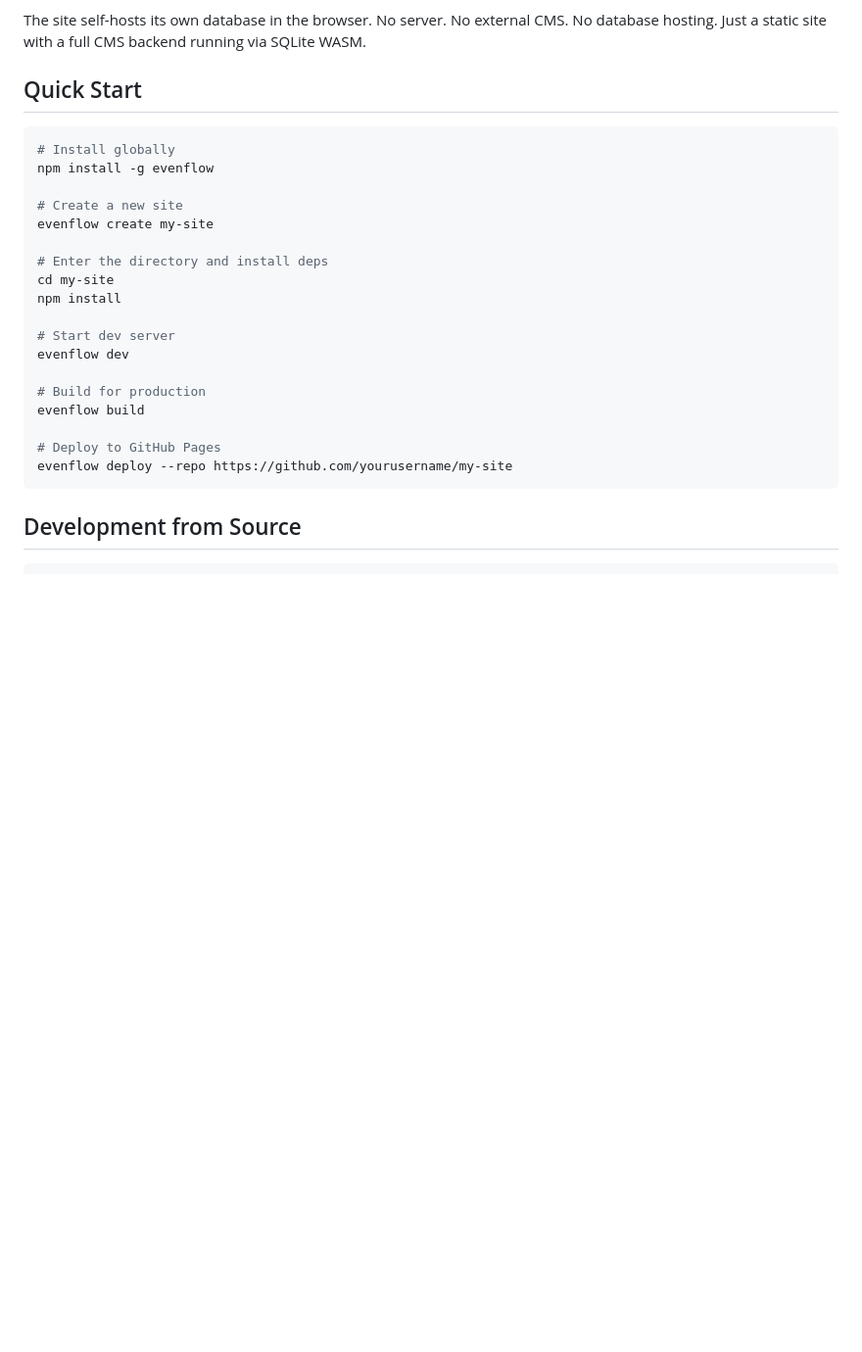
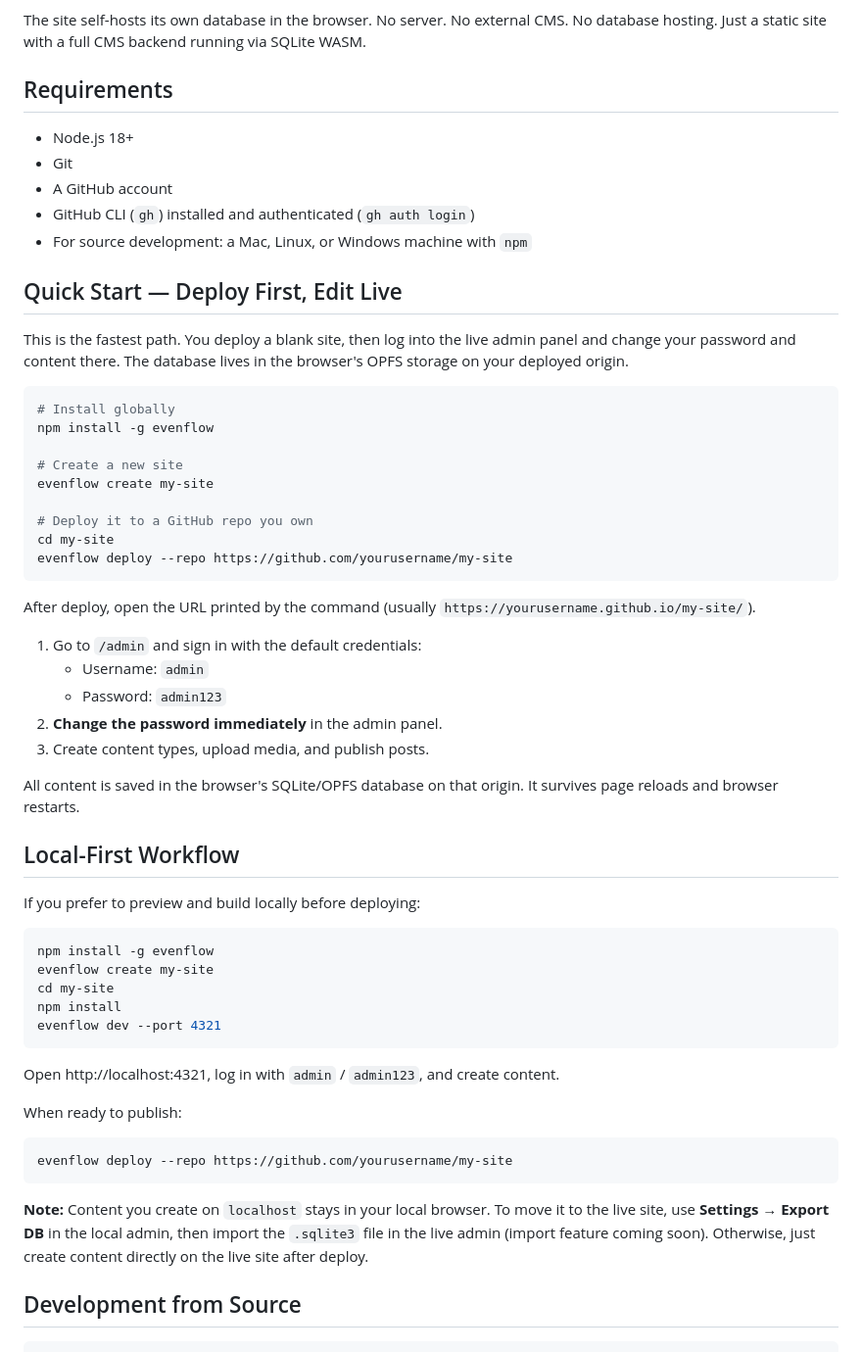
Before and after one commit to james-see/evenflow, a Markdown page: README.md, the part around one of its changes. Shown at 98% size. Rendered like a GitHub page; blank space fills up the shorter version.

Commit message:
docs: rewrite README around deploy-first workflow with requirements and troubleshooting

````diff
--- a/README.md
+++ b/README.md
@@ -4,7 +4,17 @@ A CLI tool that scaffolds a CMS-powered static site with SQLite WebAssembly + OP
 
 The site self-hosts its own database in the browser. No server. No external CMS. No database hosting. Just a static site with a full CMS backend running via SQLite WASM.
 
-## Quick Start
+## Requirements
+
+- Node.js 18+
+- Git
+- A GitHub account
+- GitHub CLI (`gh`) installed and authenticated (`gh auth login`)
+- For source development: a Mac, Linux, or Windows machine with `npm`
+
+## Quick Start — Deploy First, Edit Live
+
+This is the fastest path. You deploy a blank site, then log into the live admin panel and change your password and content there. The database lives in the browser's OPFS storage on your deployed origin.
 
 ```bash
 # Install globally
@@ -13,19 +23,42 @@ npm install -g evenflow
 # Create a new site
 evenflow create my-site
 
-# Enter the directory and install deps
+# Deploy it to a GitHub repo you own
+cd my-site
+evenflow deploy --repo https://github.com/yourusername/my-site
+```
+
+After deploy, open the URL printed by the command (usually `https://yourusername.github.io/my-site/`).
+
+1. Go to `/admin` and sign in with the default credentials:
+   - Username: `admin`
+   - Password: `admin123`
+2. **Change the password immediately** in the admin panel.
+3. Create content types, upload media, and publish posts.
+
+All content is saved in the browser's SQLite/OPFS database on that origin. It survives page reloads and browser restarts.
+
+## Local-First Workflow
+
+If you prefer to preview and build locally before deploying:
+
+```bash
+npm install -g evenflow
+evenflow create my-site
 cd my-site
 npm install
+evenflow dev --port 4321
+```
 
-# Start dev server
-evenflow dev
+Open http://localhost:4321, log in with `admin` / `admin123`, and create content.
 
-# Build for production
-evenflow build
+When ready to publish:
 
-# Deploy to GitHub Pages
+```bash
 evenflow deploy --repo https://github.com/yourusername/my-site
 ```
+
+**Note:** Content you create on `localhost` stays in your local browser. To move it to the live site, use **Settings → Export DB** in the local admin, then import the `.sqlite3` file in the live admin (import feature coming soon). Otherwise, just create content directly on the live site after deploy.
 
 ## Development from Source
 
````
Also changed, not shown: other parts of README.md (+22 -8 lines).
